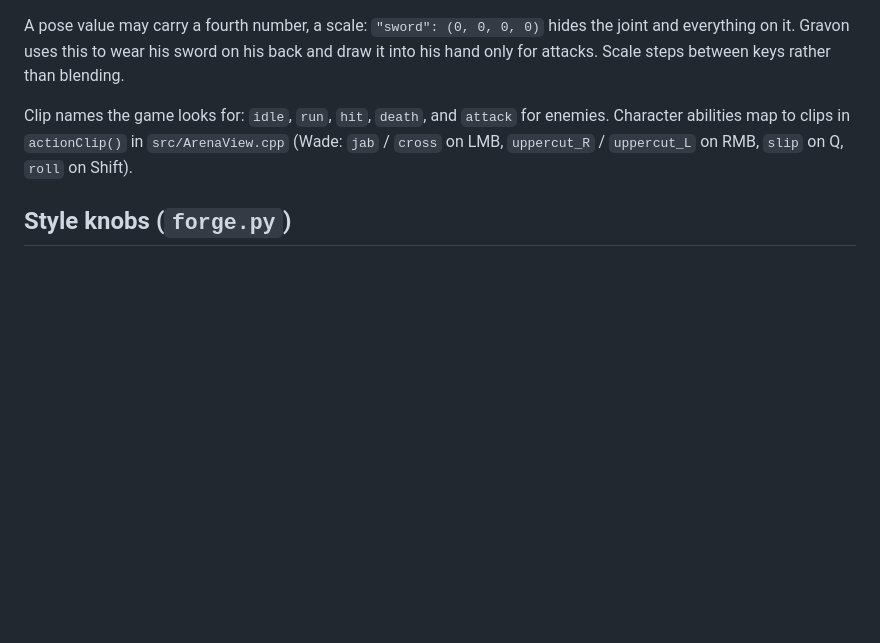
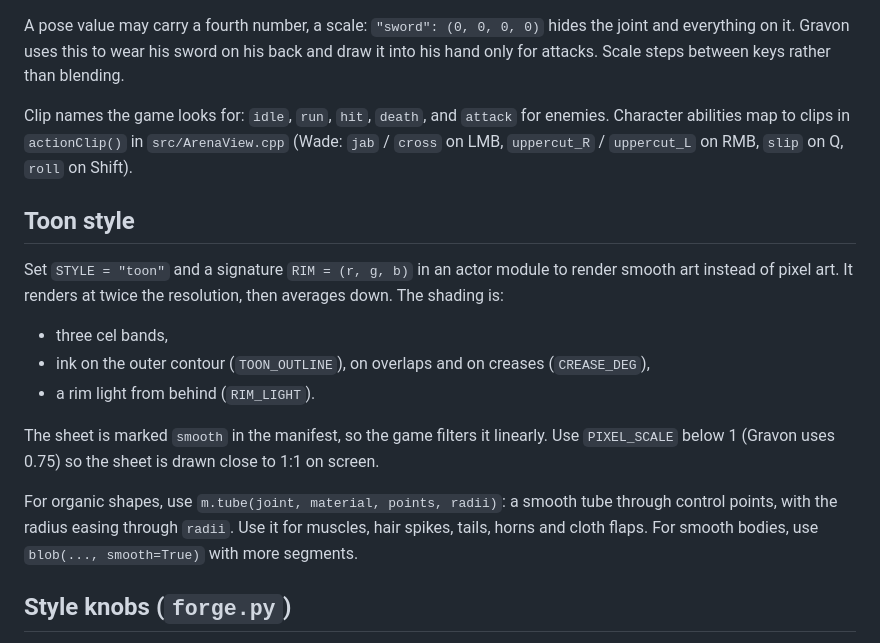
Before and after one commit to FWFsoft/gambit, a Markdown page: tools/sprite_forge/README.md, the part around the change. Drawn GitHub-style; blank space fills up the shorter version.

```diff
--- a/tools/sprite_forge/README.md
+++ b/tools/sprite_forge/README.md
@@ -79,6 +79,25 @@ Clip names the game looks for: `idle`, `run`, `hit`, `death`, and
 in `src/ArenaView.cpp` (Wade: `jab` / `cross` on LMB, `uppercut_R` /
 `uppercut_L` on RMB, `slip` on Q, `roll` on Shift).
 
+## Toon style
+
+Set `STYLE = "toon"` and a signature `RIM = (r, g, b)` in an actor module
+to render smooth art instead of pixel art. It renders at twice the
+resolution, then averages down. The shading is:
+- three cel bands,
+- ink on the outer contour (`TOON_OUTLINE`), on overlaps and on creases
+  (`CREASE_DEG`),
+- a rim light from behind (`RIM_LIGHT`).
+
+The sheet is marked `smooth` in the manifest, so the game filters it
+linearly. Use `PIXEL_SCALE` below 1 (Gravon uses 0.75) so the sheet is
+drawn close to 1:1 on screen.
+
+For organic shapes, use `m.tube(joint, material, points, radii)`: a smooth
+tube through control points, with the radius easing through `radii`. Use
+it for muscles, hair spikes, tails, horns and cloth flaps. For smooth bodies,
+use `blob(..., smooth=True)` with more segments.
+
 ## Style knobs (`forge.py`)
 
 `PIXEL_SIZE` (overall sprite scale), `KEY_LIGHT` / `FILL_LIGHT`,
```
Also changed, not shown: docs/design/ART_DIRECTION.md (+27 -0 lines), docs/design/DECISIONS.md (+30 -0 lines), docs/prototype/gravon_style_before_after.png (added), 10 other files.
